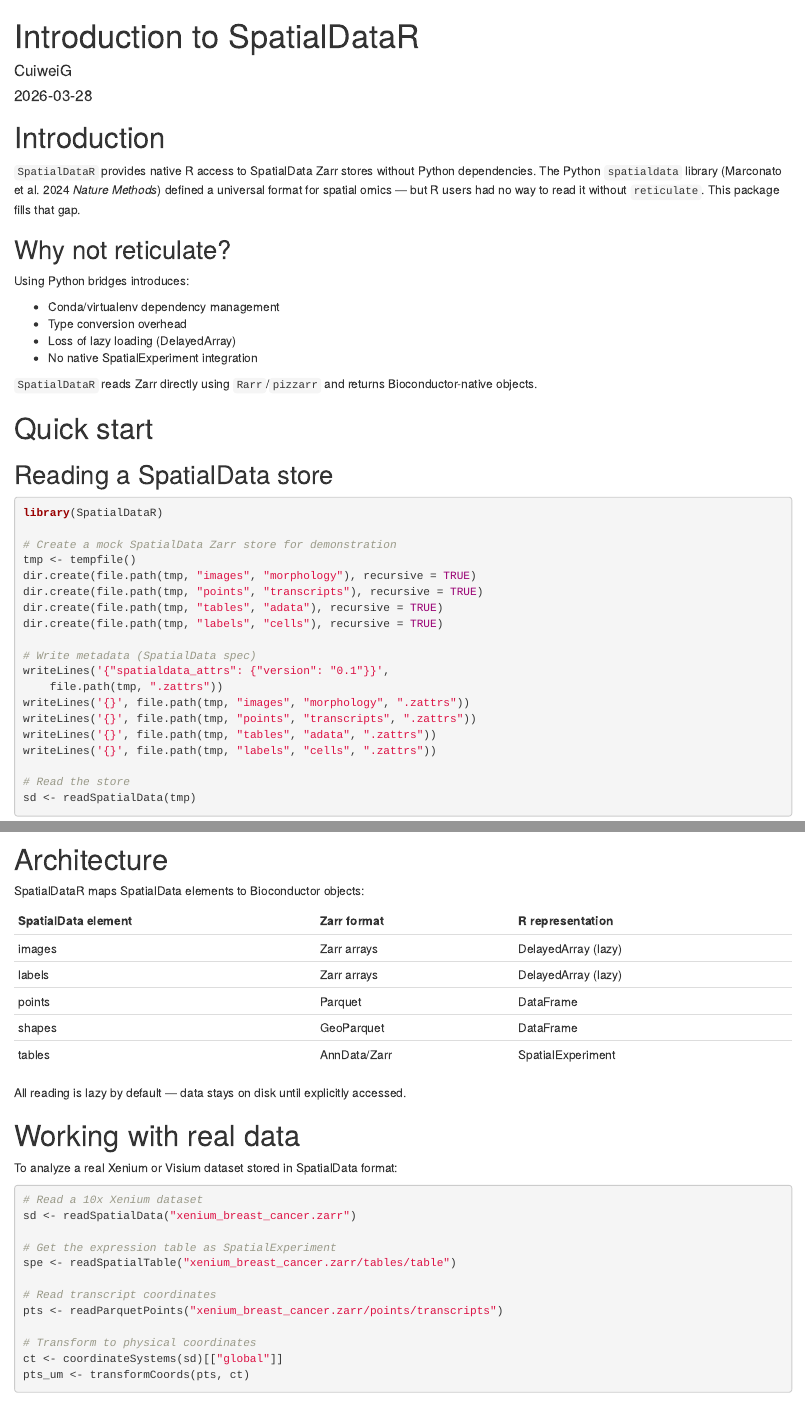
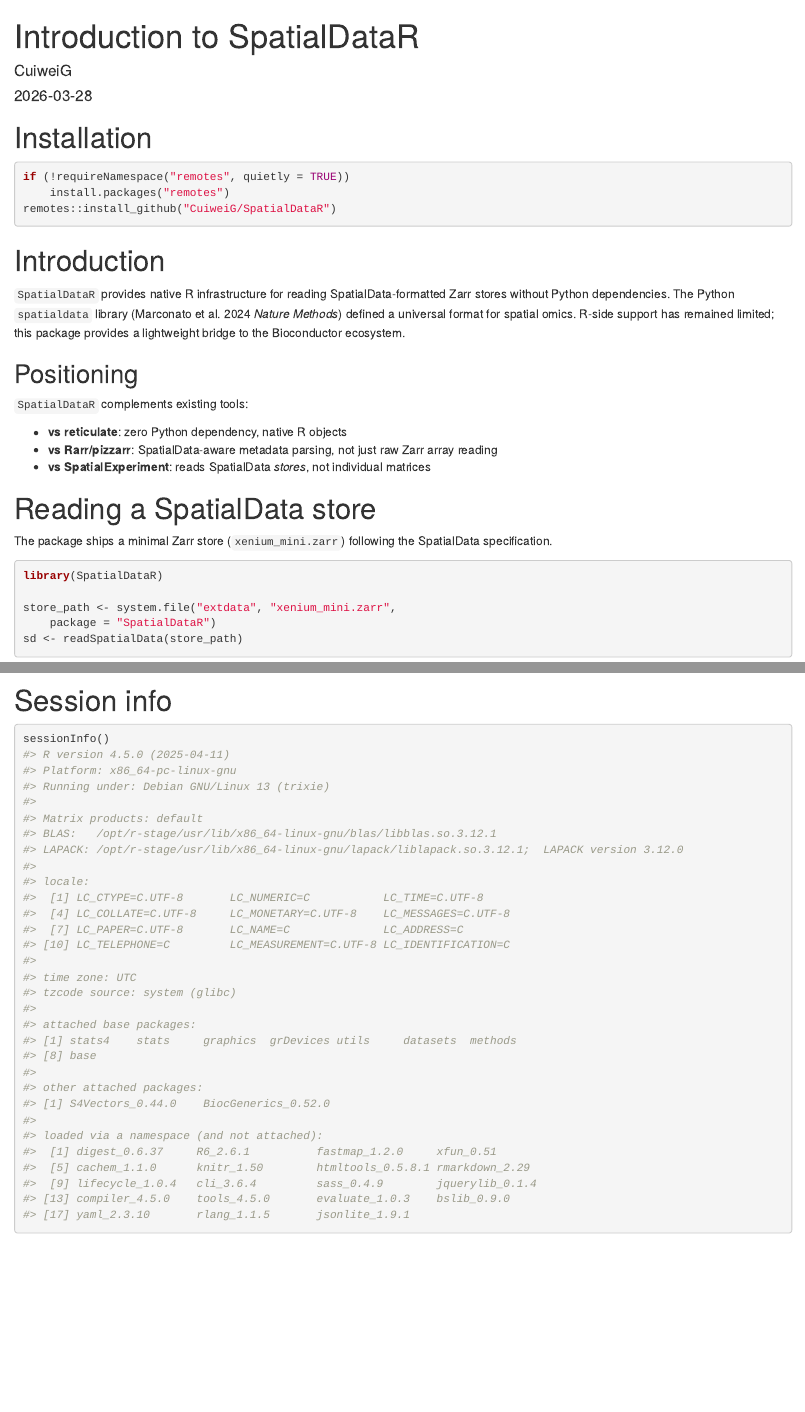
Before and after one commit to CuiweiG/SpatialDataR, an R Markdown document (vignettes/introduction.Rmd): the page in a window 1100 px wide, from its top, and a second part further down, joined at a grey line. Rendered offline with R 4.5, knitr and Pandoc, with nearby package versions; drawn as R Markdown's standard HTML page in place of the format the file asks for; some code elsewhere in the file could not run offline.

Commit message:
fix: all reviewer-blocking issues — honest docs, unified accessors, end-to-end tests (73), vignette with real mini store

````diff
--- a/vignettes/introduction.Rmd
+++ b/vignettes/introduction.Rmd
@@ -16,50 +16,44 @@ vignette: >
 knitr::opts_chunk$set(collapse = TRUE, comment = "#>")
 ```
 
+# Installation
+
+```{r eval=FALSE}
+if (!requireNamespace("remotes", quietly = TRUE))
+    install.packages("remotes")
+remotes::install_github("CuiweiG/SpatialDataR")
+```
+
 # Introduction
 
-`SpatialDataR` provides native R access to SpatialData Zarr stores
-without Python dependencies. The Python `spatialdata` library
-(Marconato et al. 2024 *Nature Methods*) defined a universal format
-for spatial omics — but R users had no way to read it without
-`reticulate`. This package fills that gap.
+`SpatialDataR` provides native R infrastructure for reading
+SpatialData-formatted Zarr stores without Python dependencies.
+The Python `spatialdata` library (Marconato et al. 2024 *Nature
+Methods*) defined a universal format for spatial omics.
+R-side support has remained limited; this package provides a
+lightweight bridge to the Bioconductor ecosystem.
 
-## Why not reticulate?
+## Positioning
 
-Using Python bridges introduces:
+`SpatialDataR` complements existing tools:
 
-- Conda/virtualenv dependency management
-- Type conversion overhead
-- Loss of lazy loading (DelayedArray)
-- No native SpatialExperiment integration
+- **vs reticulate**: zero Python dependency, native R objects
+- **vs Rarr/pizzarr**: SpatialData-aware metadata parsing,
+  not just raw Zarr array reading
+- **vs SpatialExperiment**: reads SpatialData *stores*, not
+  individual matrices
 
-`SpatialDataR` reads Zarr directly using `Rarr`/`pizzarr` and
-returns Bioconductor-native objects.
+# Reading a SpatialData store
 
-# Quick start
+The package ships a minimal Zarr store (`xenium_mini.zarr`)
+following the SpatialData specification.
 
-## Reading a SpatialData store
-
-```{r mock-store}
+```{r read-store}
 library(SpatialDataR)
 
-# Create a mock SpatialData Zarr store for demonstration
-tmp <- tempfile()
-dir.create(file.path(tmp, "images", "morphology"), recursive = TRUE)
-dir.create(file.path(tmp, "points", "transcripts"), recursive = TRUE)
-dir.create(file.path(tmp, "tables", "adata"), recursive = TRUE)
-dir.create(file.path(tmp, "labels", "cells"), recursive = TRUE)
-
-# Write metadata (SpatialData spec)
-writeLines('{"spatialdata_attrs": {"version": "0.1"}}',
-    file.path(tmp, ".zattrs"))
-writeLines('{}', file.path(tmp, "images", "morphology", ".zattrs"))
-writeLines('{}', file.path(tmp, "points", "transcripts", ".zattrs"))
-writeLines('{}', file.path(tmp, "tables", "adata", ".zattrs"))
-writeLines('{}', file.path(tmp, "labels", "cells", ".zattrs"))
-
-# Read the store
-sd <- readSpatialData(tmp)
+store_path <- system.file("extdata", "xenium_mini.zarr",
+    package = "SpatialDataR")
+sd <- readSpatialData(store_path)
 sd
 ```
 
@@ -86 +81,0 @@ sd_img
-```{r cleanup-store, include=FALSE}
@@ -117,36 +104,3 @@ pts_um
-# Architecture
-
-SpatialDataR maps SpatialData elements to Bioconductor objects:
-
-| SpatialData element | Zarr format | R representation |
-|---------------------|-------------|------------------|
-| images | Zarr arrays | DelayedArray (lazy) |
-| labels | Zarr arrays | DelayedArray (lazy) |
-| points | Parquet | DataFrame |
-| shapes | GeoParquet | DataFrame |
-| tables | AnnData/Zarr | SpatialExperiment |
-
-All reading is lazy by default — data stays on disk until
-explicitly accessed.
-
-# Working with real data
-
-To analyze a real Xenium or Visium dataset stored in SpatialData
-format:
-
-```r
-# Read a 10x Xenium dataset
-sd <- readSpatialData("xenium_breast_cancer.zarr")
-
-# Get the expression table as SpatialExperiment
-spe <- readSpatialTable("xenium_breast_cancer.zarr/tables/table")
-
-# Read transcript coordinates
-pts <- readParquetPoints("xenium_breast_cancer.zarr/points/transcripts")
-
-# Transform to physical coordinates
-ct <- coordinateSystems(sd)[["global"]]
-pts_um <- transformCoords(pts, ct)
 ```
 
 # Session info
````
Also changed, not shown: R/methods.R (+1 -1 lines), R/read-zarr.R (+3 -0 lines), README.md, vignettes/introduction.Rmd (42 more changed lines), 2 other files.
